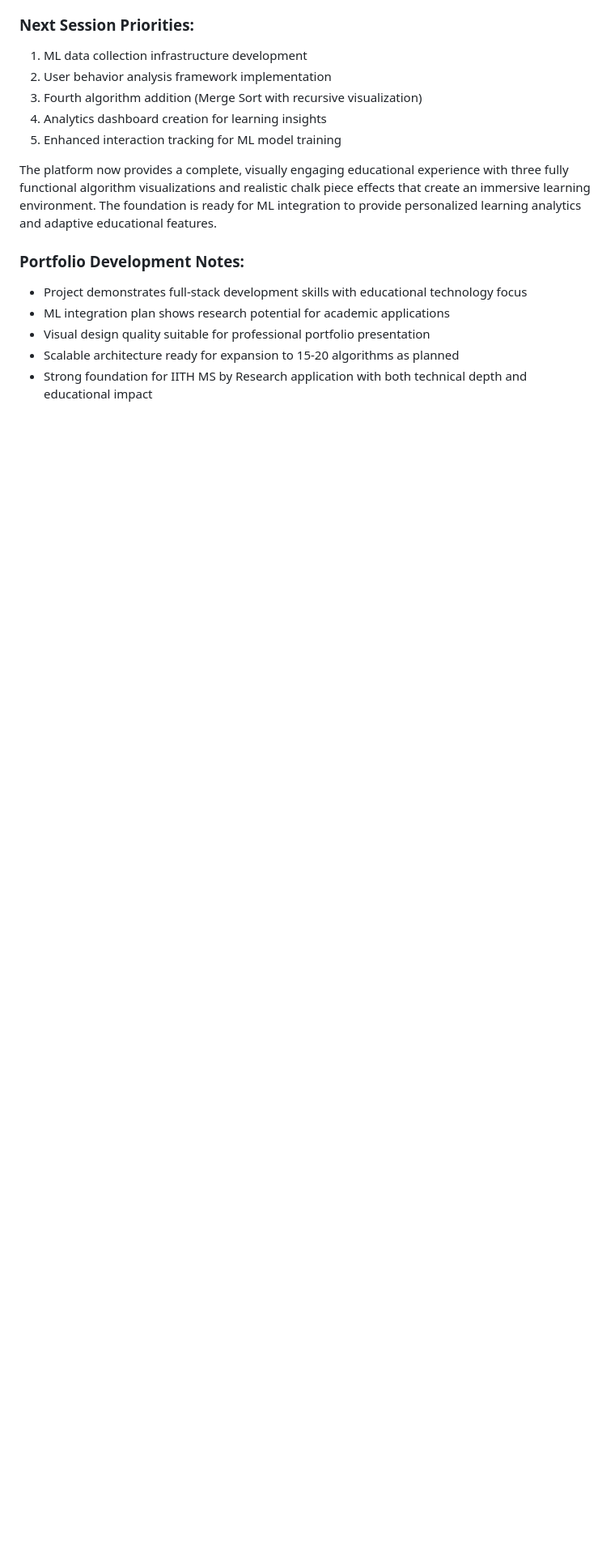
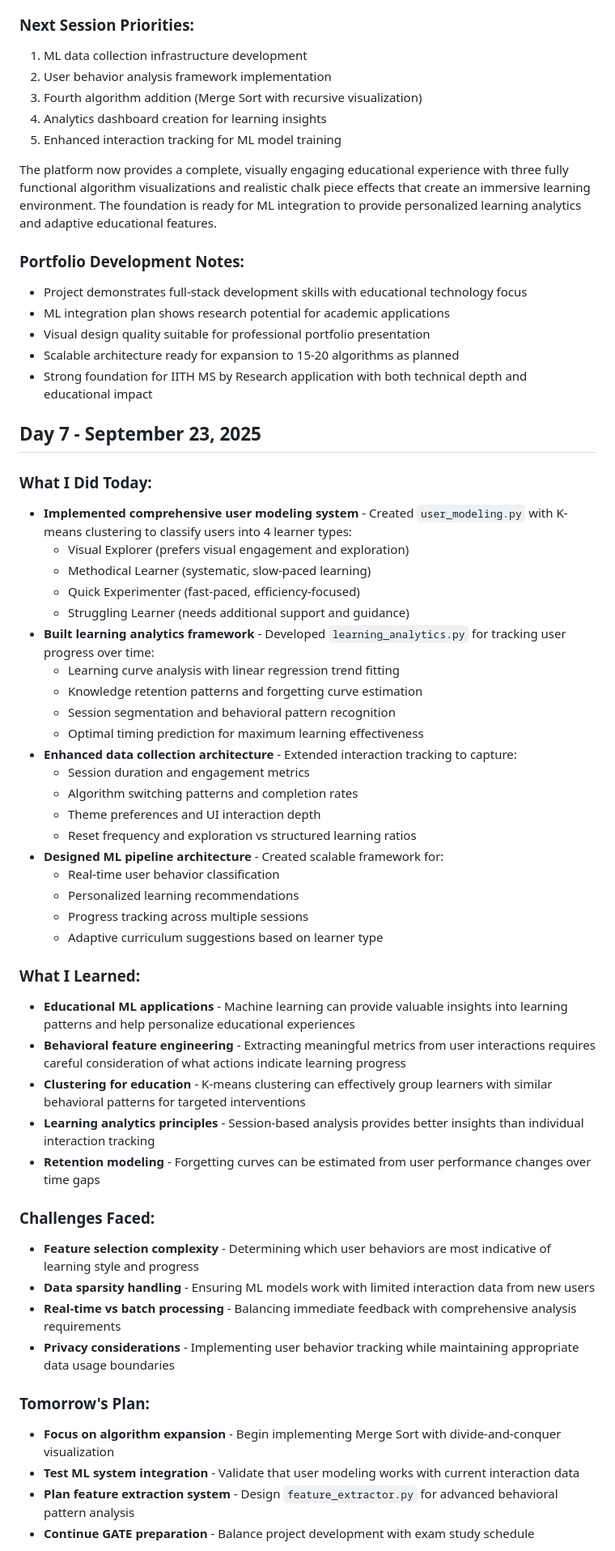
Before and after one commit to Aryan-Dev26/AlgoVizard, a Markdown page: DAILY_LOG.md, the part around one of its changes. Shown at 81% size. Rendered like a GitHub page; blank space fills up the shorter version.

```diff
--- a/DAILY_LOG.md
+++ b/DAILY_LOG.md
@@ -328,3 +328,47 @@ The platform now provides a complete, visually engaging educational experience w
 - Scalable architecture ready for expansion to 15-20 algorithms as planned
 - Strong foundation for IITH MS by Research application with both technical depth and educational impact
 
+
+## Day 7 - September 23, 2025
+
+### What I Did Today:
+- **Implemented comprehensive user modeling system** - Created `user_modeling.py` with K-means clustering to classify users into 4 learner types:
+  - Visual Explorer (prefers visual engagement and exploration)
+  - Methodical Learner (systematic, slow-paced learning)
+  - Quick Experimenter (fast-paced, efficiency-focused)
+  - Struggling Learner (needs additional support and guidance)
+- **Built learning analytics framework** - Developed `learning_analytics.py` for tracking user progress over time:
+  - Learning curve analysis with linear regression trend fitting
+  - Knowledge retention patterns and forgetting curve estimation
+  - Session segmentation and behavioral pattern recognition
+  - Optimal timing prediction for maximum learning effectiveness
+- **Enhanced data collection architecture** - Extended interaction tracking to capture:
+  - Session duration and engagement metrics
+  - Algorithm switching patterns and completion rates
+  - Theme preferences and UI interaction depth
+  - Reset frequency and exploration vs structured learning ratios
+- **Designed ML pipeline architecture** - Created scalable framework for:
+  - Real-time user behavior classification
+  - Personalized learning recommendations
+  - Progress tracking across multiple sessions
+  - Adaptive curriculum suggestions based on learner type
+
+### What I Learned:
+- **Educational ML applications** - Machine learning can provide valuable insights into learning patterns and help personalize educational experiences
+- **Behavioral feature engineering** - Extracting meaningful metrics from user interactions requires careful consideration of what actions indicate learning progress
+- **Clustering for education** - K-means clustering can effectively group learners with similar behavioral patterns for targeted interventions
+- **Learning analytics principles** - Session-based analysis provides better insights than individual interaction tracking
+- **Retention modeling** - Forgetting curves can be estimated from user performance changes over time gaps
+
+### Challenges Faced:
+- **Feature selection complexity** - Determining which user behaviors are most indicative of learning style and progress
+- **Data sparsity handling** - Ensuring ML models work with limited interaction data from new users
+- **Real-time vs batch processing** - Balancing immediate feedback with comprehensive analysis requirements
+- **Privacy considerations** - Implementing user behavior tracking while maintaining appropriate data usage boundaries
+
+### Tomorrow's Plan:
+- **Focus on algorithm expansion** - Begin implementing Merge Sort with divide-and-conquer visualization
+- **Test ML system integration** - Validate that user modeling works with current interaction data
+- **Plan feature extraction system** - Design `feature_extractor.py` for advanced behavioral pattern analysis
+- **Continue GATE preparation** - Balance project development with exam study schedule
+
```
Also changed, not shown: other parts of DAILY_LOG.md (+36 -0 lines).
